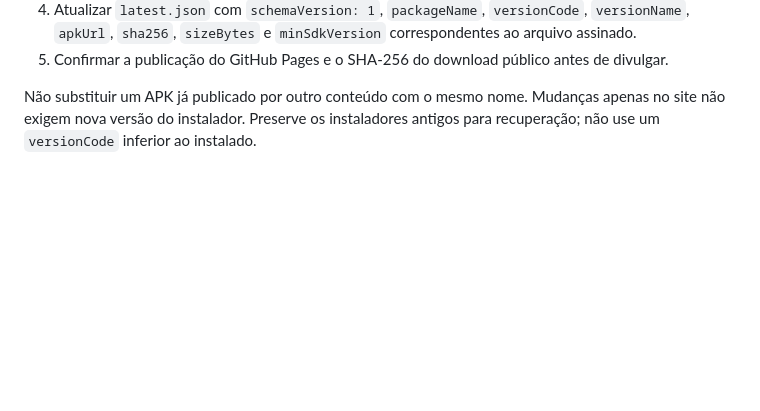
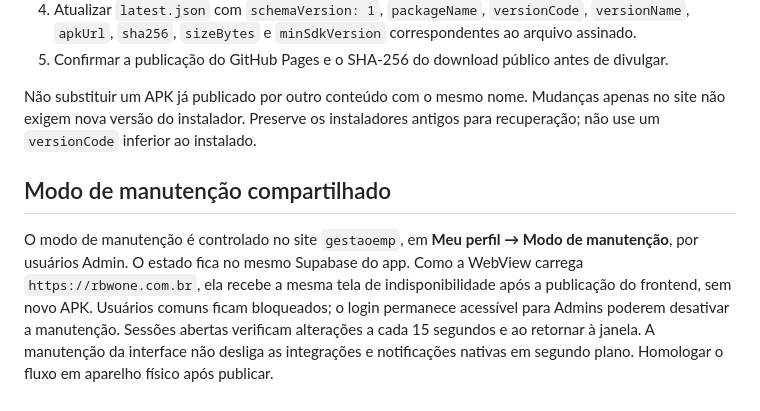
Before and after one commit to saasolucoes001-cpu/rbw-one-android, a Markdown page: README.md, the part around the change. Drawn GitHub-style; blank space fills up the shorter version.

Commit message:
docs: registrar manutenção compartilhada com o site gestaoemp

```diff
--- a/README.md
+++ b/README.md
@@ -70,3 +70,14 @@ O Android comum não permite garantir instalação silenciosa; a confirmação d
 5. Confirmar a publicação do GitHub Pages e o SHA-256 do download público antes de divulgar.
 
 Não substituir um APK já publicado por outro conteúdo com o mesmo nome. Mudanças apenas no site não exigem nova versão do instalador. Preserve os instaladores antigos para recuperação; não use um `versionCode` inferior ao instalado.
+
+## Modo de manutenção compartilhado
+
+O modo de manutenção é controlado no site `gestaoemp`, em **Meu perfil → Modo
+de manutenção**, por usuários Admin. O estado fica no mesmo Supabase do app.
+Como a WebView carrega `https://rbwone.com.br`, ela recebe a mesma tela de
+indisponibilidade após a publicação do frontend, sem novo APK. Usuários comuns
+ficam bloqueados; o login permanece acessível para Admins poderem desativar a
+manutenção. Sessões abertas verificam alterações a cada 15 segundos e ao retornar
+à janela. A manutenção da interface não desliga as integrações e notificações
+nativas em segundo plano. Homologar o fluxo em aparelho físico após publicar.
```
